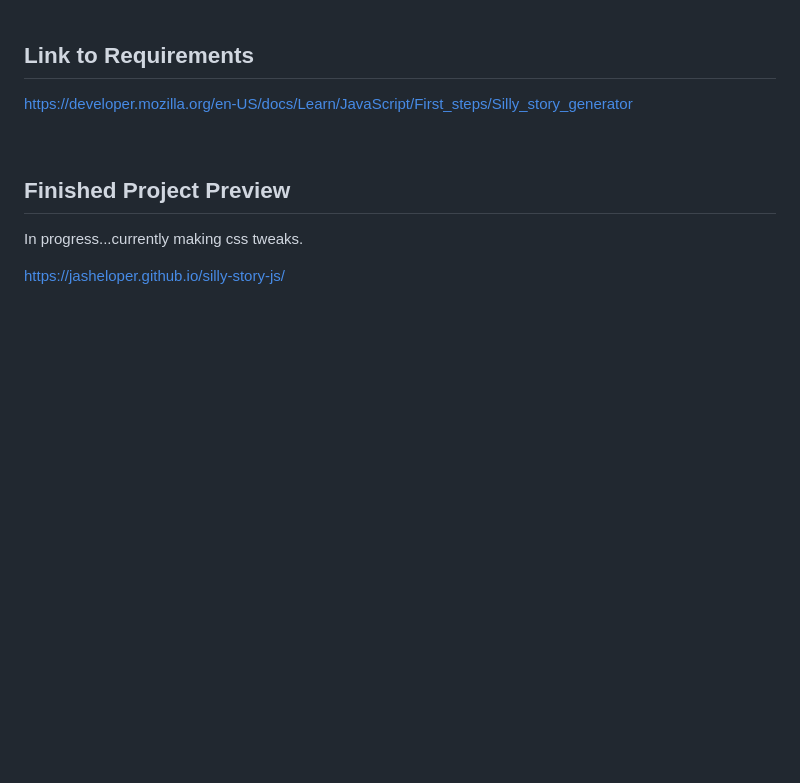
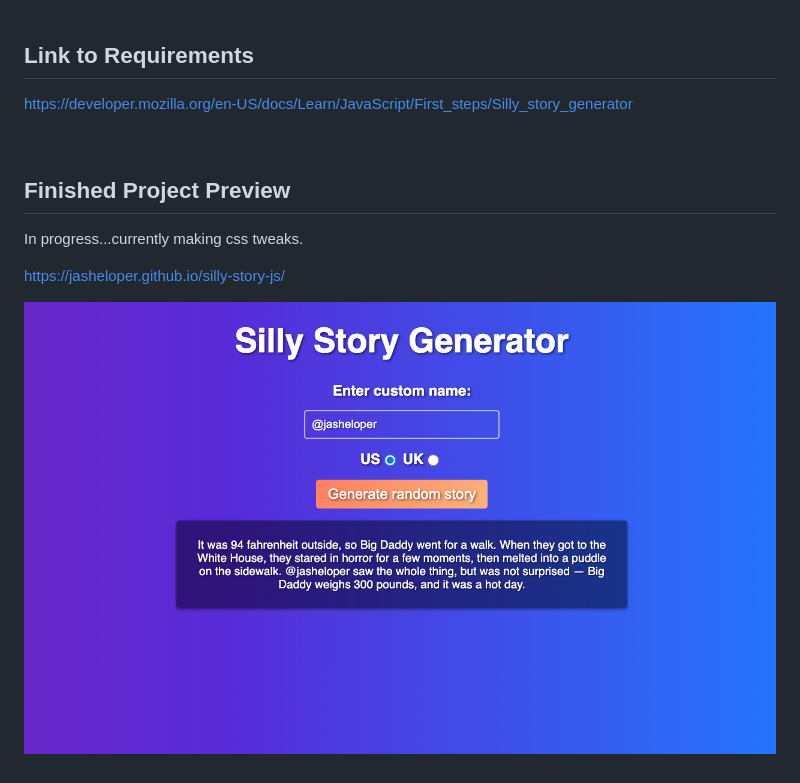
Before and after one commit to jasheloper/silly-story-js, a Markdown page: README.md, the part around the change. Drawn GitHub-style; pictures changed too: sillystorypreview.png (added); blank space fills up the shorter version.

```diff
--- a/README.md
+++ b/README.md
@@ -15,3 +15,6 @@ https://developer.mozilla.org/en-US/docs/Learn/JavaScript/First_steps/Silly_stor
 In progress...currently making css tweaks.
 
 https://jasheloper.github.io/silly-story-js/
+
+
+![My Image](sillystorypreview.png)
```
Also changed, not shown: 1 other file.
